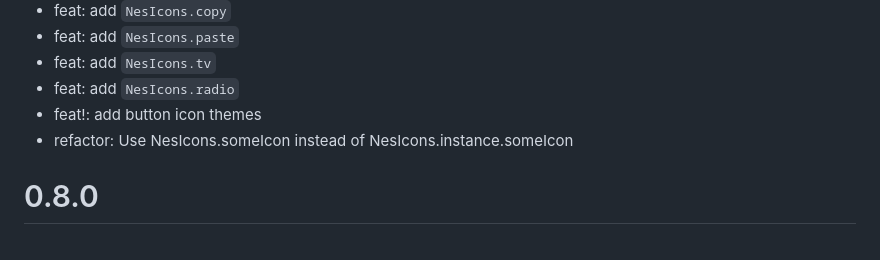
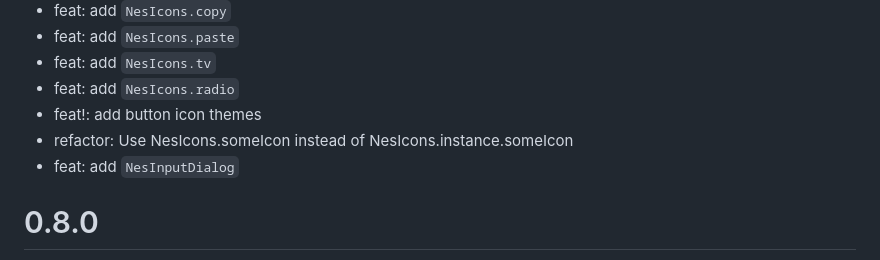
Before and after one commit to erickzanardo/nes_ui, a Markdown page: CHANGELOG.md, the part around the change. GitHub-like rendering.

Commit message:
changelog

```diff
--- a/CHANGELOG.md
+++ b/CHANGELOG.md
@@ -9,6 +9,7 @@
  - feat: add `NesIcons.radio`
  - feat!: add button icon themes
  - refactor: Use NesIcons.someIcon instead of NesIcons.instance.someIcon
+ - feat: add `NesInputDialog`
 
 # 0.8.0
  - feat: add `NesIcons.leftHand`
```
